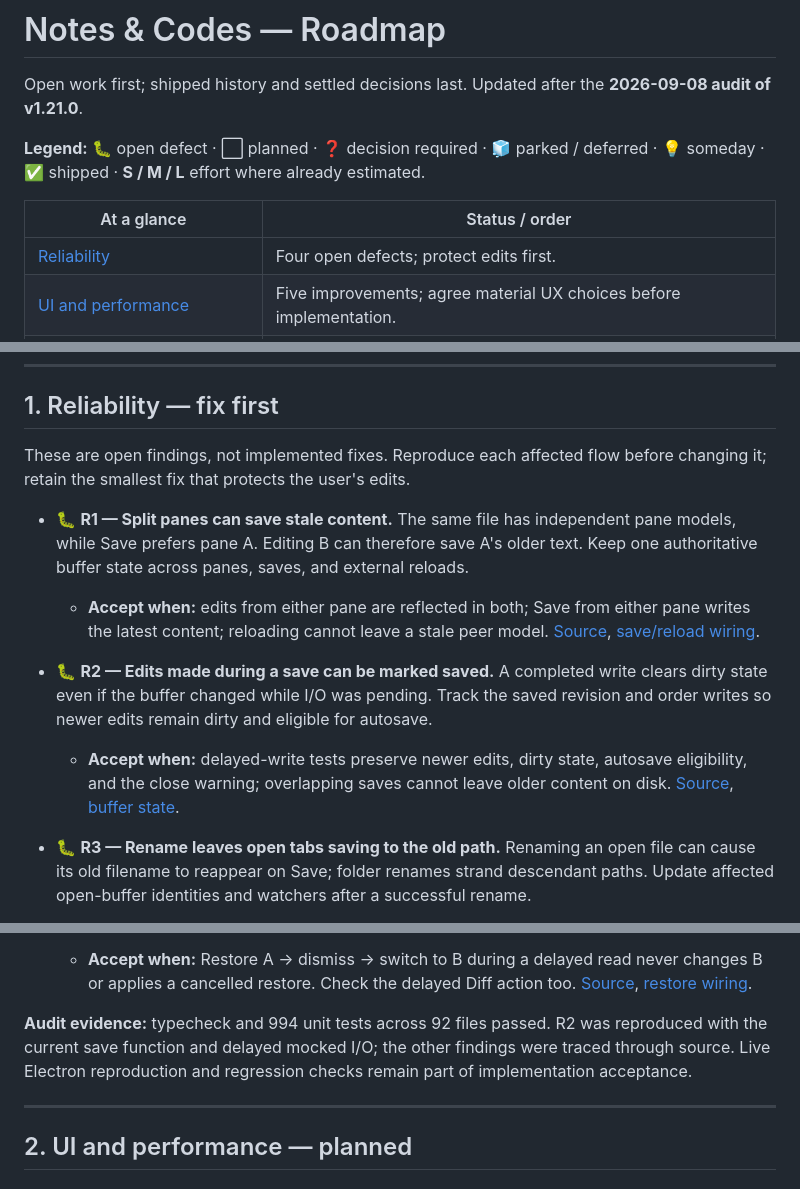
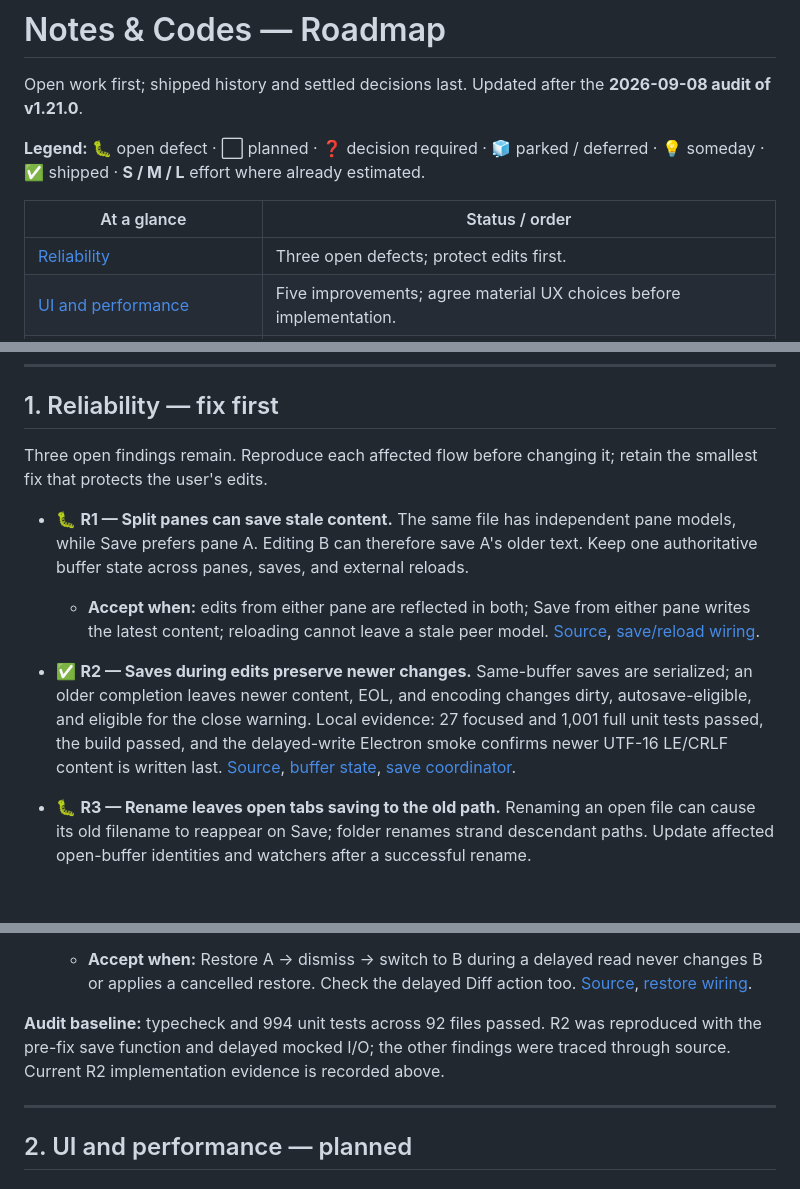
Before and after one commit to NetworkMD87/Notes-and-codes, a Markdown page: ROADMAP.md, 3 parts joined by grey strips. Rendered like a GitHub page; blank space fills up the shorter version.

Commit message:
docs: mark save-during-write fix shipped

```diff
--- a/ROADMAP.md
+++ b/ROADMAP.md
@@ -6,7 +6,7 @@ Open work first; shipped history and settled decisions last. Updated after the *
 
 | At a glance | Status / order |
 | --- | --- |
-| [Reliability](#1-reliability--fix-first) | Four open defects; protect edits first. |
+| [Reliability](#1-reliability--fix-first) | Three open defects; protect edits first. |
 | [UI and performance](#2-ui-and-performance--planned) | Five improvements; agree material UX choices before implementation. |
 | [Delivery and existing features](#3-delivery-and-existing-features) | CI smoke trial → MSIX → Safe Replace → snippet placeholders. |
 | [Feature decisions](#4-feature-ideas--decision-required) | Four suggestions; **none approved or scheduled**. |
@@ -17,13 +17,12 @@ Open work first; shipped history and settled decisions last. Updated after the *
 
 ## 1. Reliability — fix first
 
-These are open findings, not implemented fixes. Reproduce each affected flow before changing it; retain the smallest fix that protects the user's edits.
+Three open findings remain. Reproduce each affected flow before changing it; retain the smallest fix that protects the user's edits.
 
 - 🐛 **R1 — Split panes can save stale content.** The same file has independent pane models, while Save prefers pane A. Editing B can therefore save A's older text. Keep one authoritative buffer state across panes, saves, and external reloads.
   - **Accept when:** edits from either pane are reflected in both; Save from either pane writes the latest content; reloading cannot leave a stale peer model. [Source](src/renderer/editorPane.ts), [save/reload wiring](src/renderer/main.ts).
 
-- 🐛 **R2 — Edits made during a save can be marked saved.** A completed write clears dirty state even if the buffer changed while I/O was pending. Track the saved revision and order writes so newer edits remain dirty and eligible for autosave.
-  - **Accept when:** delayed-write tests preserve newer edits, dirty state, autosave eligibility, and the close warning; overlapping saves cannot leave older content on disk. [Source](src/renderer/main.ts), [buffer state](src/renderer/bufferManager.ts).
+- ✅ **R2 — Saves during edits preserve newer changes.** Same-buffer saves are serialized; an older completion leaves newer content, EOL, and encoding changes dirty, autosave-eligible, and eligible for the close warning. Local evidence: 27 focused and 1,001 full unit tests passed, the build passed, and the delayed-write Electron smoke confirms newer UTF-16 LE/CRLF content is written last. [Source](src/renderer/main.ts), [buffer state](src/renderer/bufferManager.ts), [save coordinator](src/renderer/bufferSaveCoordinator.ts).
 
 - 🐛 **R3 — Rename leaves open tabs saving to the old path.** Renaming an open file can cause its old filename to reappear on Save; folder renames strand descendant paths. Update affected open-buffer identities and watchers after a successful rename.
   - **Accept when:** file and parent-folder renames preserve edits, update tab paths, and save only to the new location. Stored history/highlight migration remains separately tracked below. [Source](src/renderer/folderMode.ts), [file writes](src/main/fileService.ts).
@@ -31,7 +30,7 @@ These are open findings, not implemented fixes. Reproduce each affected flow bef
 - 🐛 **R4 — Delayed history restore can replace the wrong tab.** Restore currently resolves its destination after the history read finishes. Bind it to the originating buffer and invalidate stale actions after dismissal or context changes.
   - **Accept when:** Restore A → dismiss → switch to B during a delayed read never changes B or applies a cancelled restore. Check the delayed Diff action too. [Source](src/renderer/fileHistoryPanel.ts), [restore wiring](src/renderer/main.ts).
 
-**Audit evidence:** typecheck and 994 unit tests across 92 files passed. R2 was reproduced with the current save function and delayed mocked I/O; the other findings were traced through source. Live Electron reproduction and regression checks remain part of implementation acceptance.
+**Audit baseline:** typecheck and 994 unit tests across 92 files passed. R2 was reproduced with the pre-fix save function and delayed mocked I/O; the other findings were traced through source. Current R2 implementation evidence is recorded above.
 
 ---
 
```
